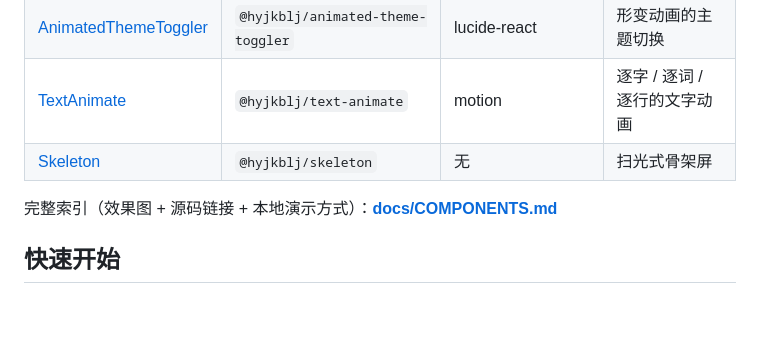
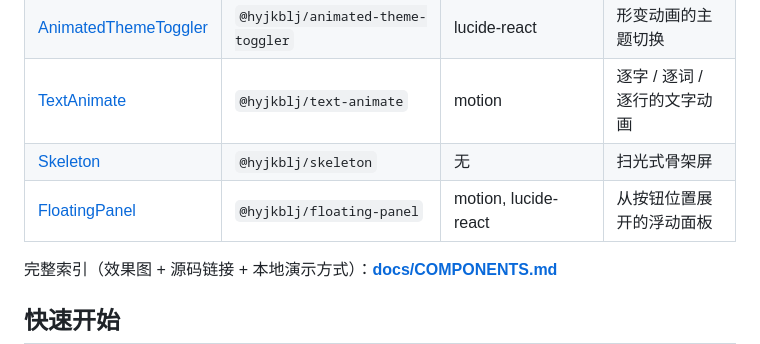
Before and after one commit to Hyjkblj/hyjkbljUI, a Markdown page: README.md, the part around the change. Drawn GitHub-style; blank space fills up the shorter version.

Commit message:
feat: 收录 Cult UI floating-panel（从触发按钮展开的浮动面板）

```diff
--- a/README.md
+++ b/README.md
@@ -47,6 +47,7 @@
 | [AnimatedThemeToggler](registry/animated-theme-toggler/README.md) | `@hyjkblj/animated-theme-toggler` | lucide-react | 形变动画的主题切换 |
 | [TextAnimate](registry/text-animate/README.md) | `@hyjkblj/text-animate` | motion | 逐字 / 逐词 / 逐行的文字动画 |
 | [Skeleton](registry/skeleton/README.md) | `@hyjkblj/skeleton` | 无 | 扫光式骨架屏 |
+| [FloatingPanel](registry/floating-panel/README.md) | `@hyjkblj/floating-panel` | motion, lucide-react | 从按钮位置展开的浮动面板 |
 
 完整索引（效果图 + 源码链接 + 本地演示方式）：**[docs/COMPONENTS.md](docs/COMPONENTS.md)**
 
```
Also changed, not shown: docs/COMPONENTS.md (+20 -0 lines), registry/floating-panel/README.md (added, +137 -0 lines), docs/images/floating-panel.png (added), 6 other files.
